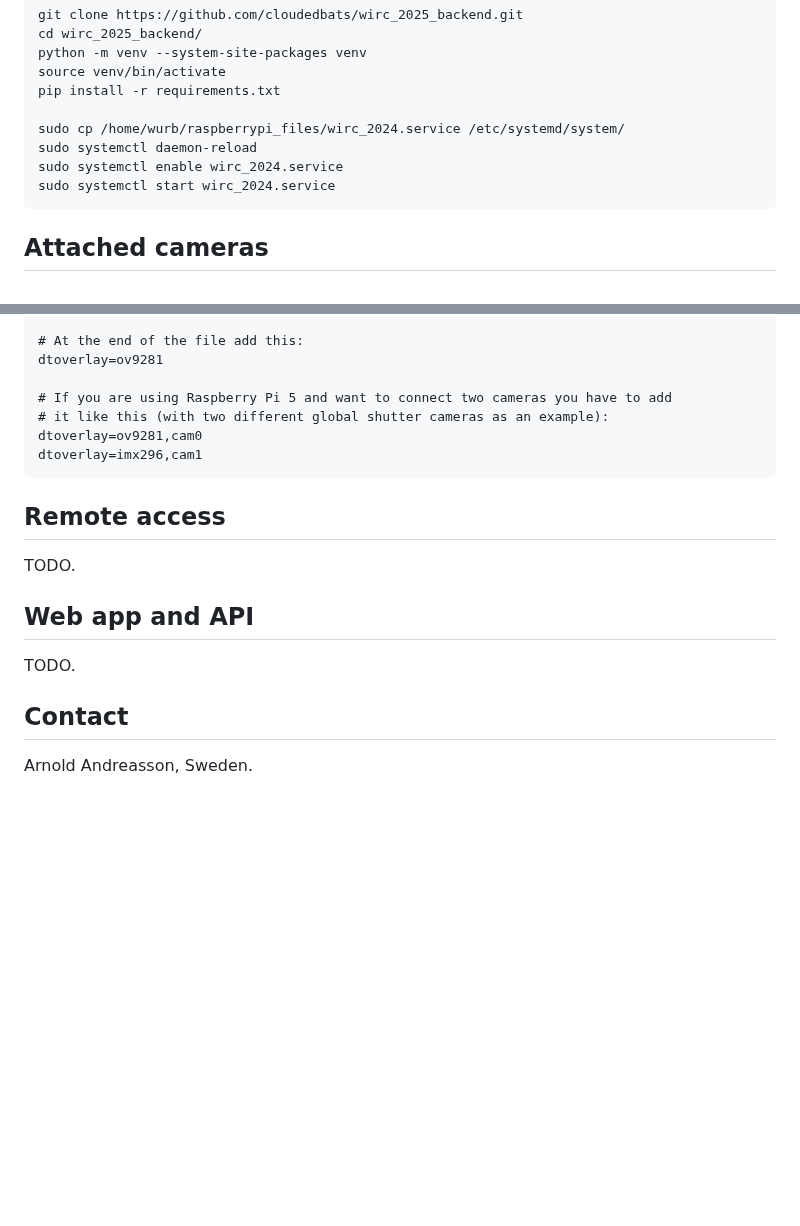
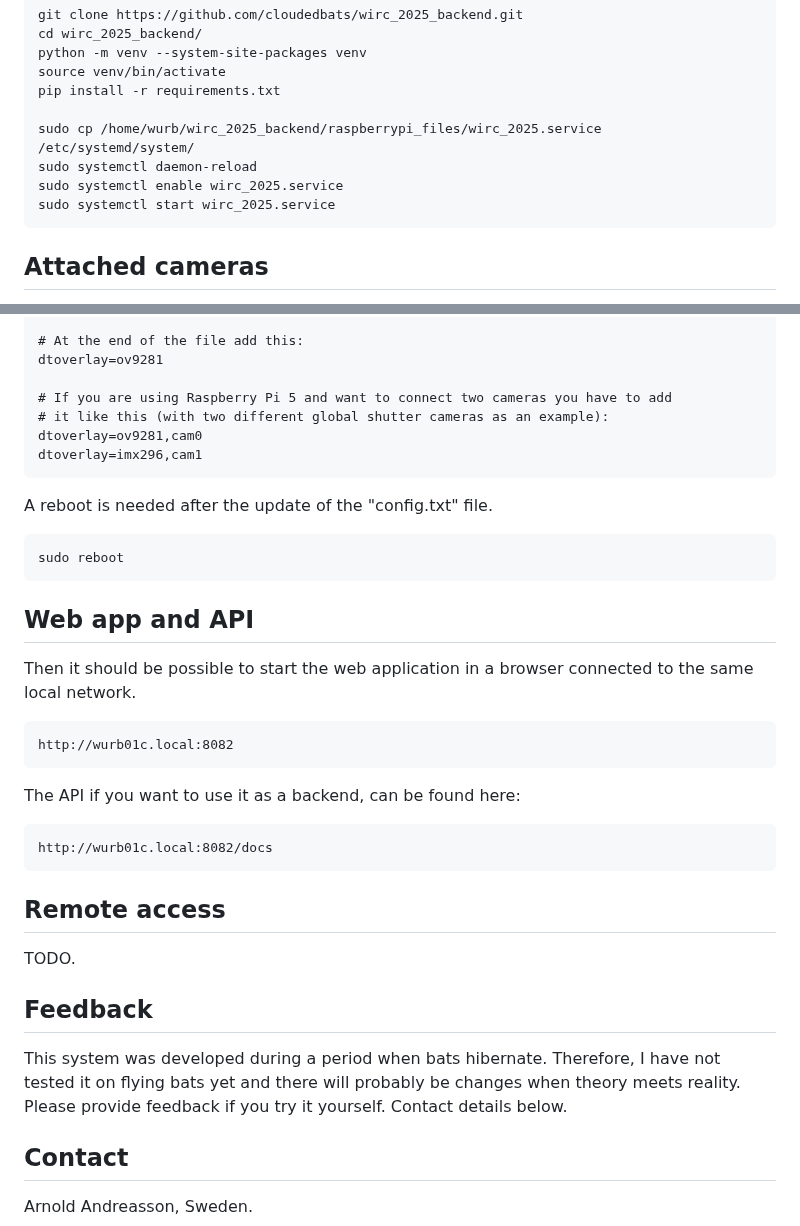
Before and after one commit to cloudedbats/wirc_2025_backend, a Markdown page: README.md, 2 parts joined by grey strips. Rendered like a GitHub page; blank space fills up the shorter version.

Commit message:
Updated after installation test.

```diff
--- a/README.md
+++ b/README.md
@@ -88,10 +86,10 @@ Install the software in this repository.
     source venv/bin/activate
     pip install -r requirements.txt
 
-    sudo cp /home/wurb/raspberrypi_files/wirc_2024.service /etc/systemd/system/
+    sudo cp /home/wurb/wirc_2025_backend/raspberrypi_files/wirc_2025.service /etc/systemd/system/
     sudo systemctl daemon-reload
-    sudo systemctl enable wirc_2024.service
-    sudo systemctl start wirc_2024.service
+    sudo systemctl enable wirc_2025.service
+    sudo systemctl start wirc_2025.service
 
 ## Attached cameras
 
@@ -113,13 +111,30 @@ Raspberry Pi 5 supports two cameras (cam0 and cam1) and the other models support
     dtoverlay=ov9281,cam0
     dtoverlay=imx296,cam1
 
+A reboot is needed after the update of the "config.txt" file.
+
+    sudo reboot
+
+## Web app and API
+
+Then it should be possible to start the web application in a browser connected to the same local network.
+
+    http://wurb01c.local:8082
+
+The API if you want to use it as a backend, can be found here:
+
+    http://wurb01c.local:8082/docs
+
 ## Remote access
 
 TODO.
 
-## Web app and API
+## Feedback
 
-TODO.
+This system was developed during a period when bats hibernate.
+Therefore, I have not tested it on flying bats yet and there will probably be changes when
+theory meets reality.
+Please provide feedback if you try it yourself. Contact details below.
 
 ## Contact
 
```
Also changed, not shown: other parts of README.md (+0 -2 lines).
